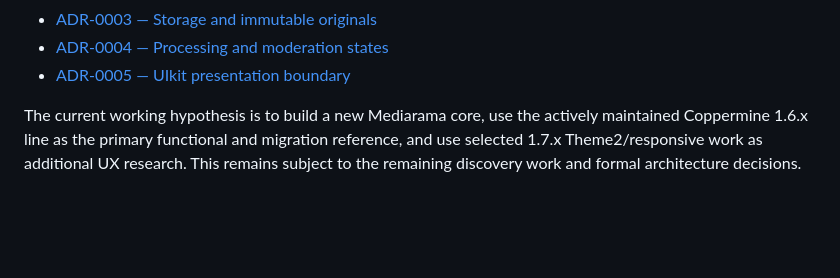
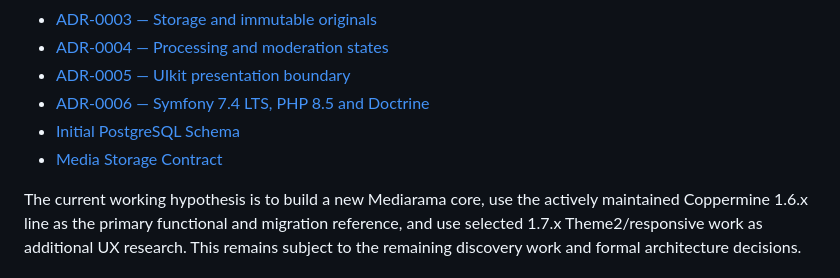
Before and after one commit to cemfirat/mediarama-gallery, a Markdown page: README.md, the part around the change. GitHub-like rendering; blank space fills up the shorter version.

Commit message:
docs: link foundation architecture decisions

```diff
--- a/README.md
+++ b/README.md
@@ -241,6 +241,9 @@ Architecture:
 - [ADR-0003 — Storage and immutable originals](docs/adr/0003-storage-and-originals.md)
 - [ADR-0004 — Processing and moderation states](docs/adr/0004-processing-and-moderation.md)
 - [ADR-0005 — UIkit presentation boundary](docs/adr/0005-uikit-presentation.md)
+- [ADR-0006 — Symfony 7.4 LTS, PHP 8.5 and Doctrine](docs/adr/0006-symfony-php-doctrine.md)
+- [Initial PostgreSQL Schema](docs/architecture/database-schema.md)
+- [Media Storage Contract](docs/architecture/media-storage.md)
 
 The current working hypothesis is to build a new Mediarama core, use the actively maintained Coppermine 1.6.x line as the primary functional and migration reference, and use selected 1.7.x Theme2/responsive work as additional UX research. This remains subject to the remaining discovery work and formal architecture decisions.
 
```
